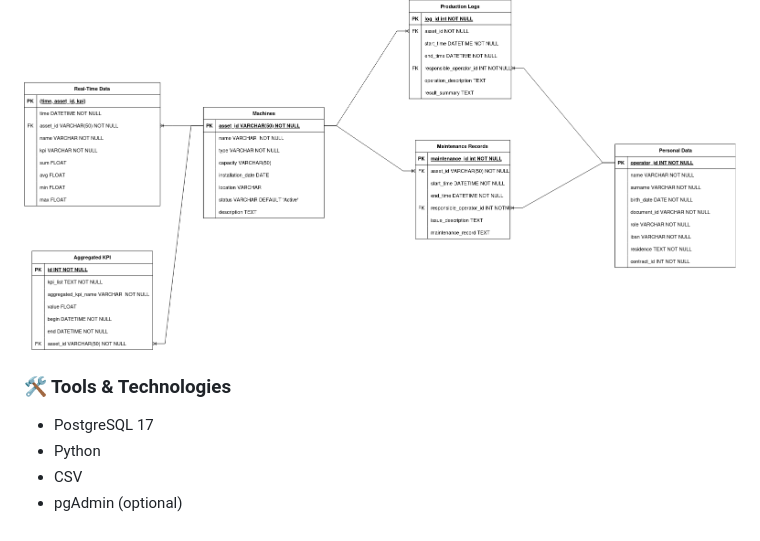
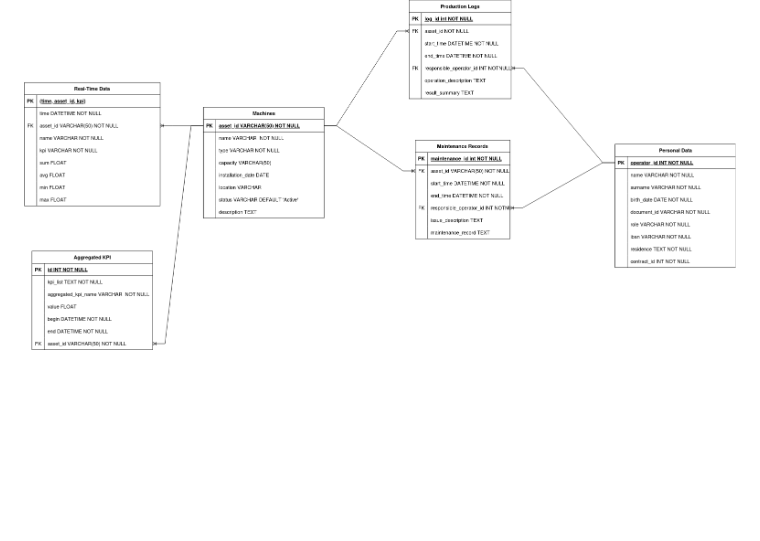
Before and after one commit to M4rinz/MyFork-smart-industrial-database, a Markdown page: README.md, the part around the change. GitHub-like rendering; blank space fills up the shorter version.

Commit message:
Now the README is prettier.

```diff
--- a/README.md
+++ b/README.md
@@ -158,10 +158,3 @@ pytest --help
 ![The following architecture Diagram shows the overall design of the Industry 5.0 data architecture, including real-time data flows and processing pipelines.](images/architecture_diagram.png)
 
 ![The following E-R Diagram Illustrates the relationships between entities in the database.](images/er_schema.png)
-
-### 🛠️ Tools & Technologies
-
-- PostgreSQL 17
-- Python
-- CSV
-- pgAdmin (optional)
```
